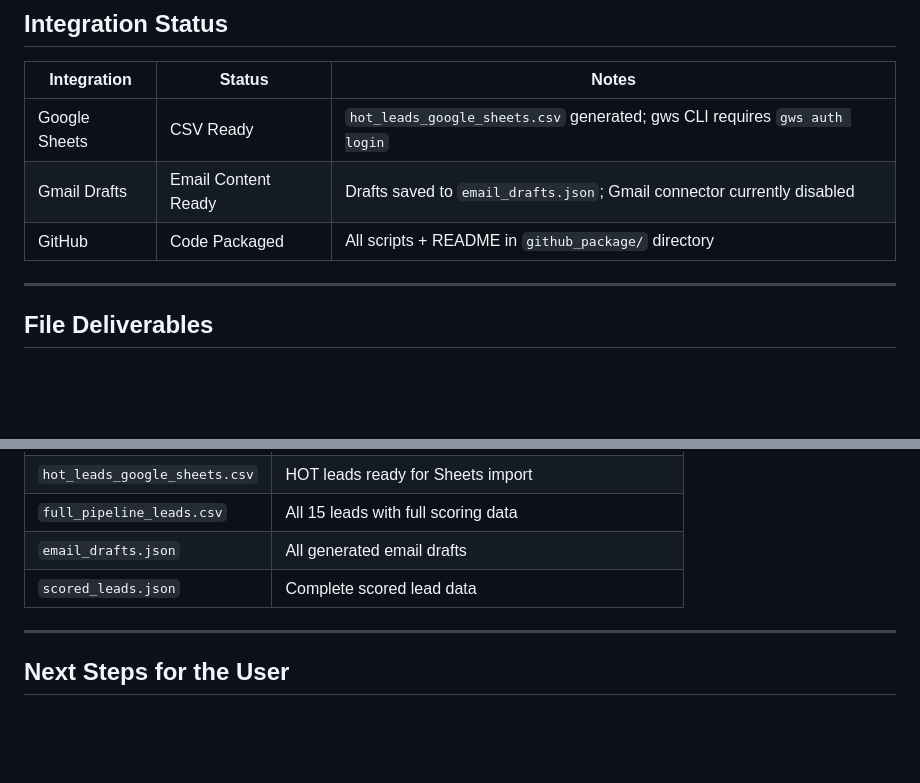
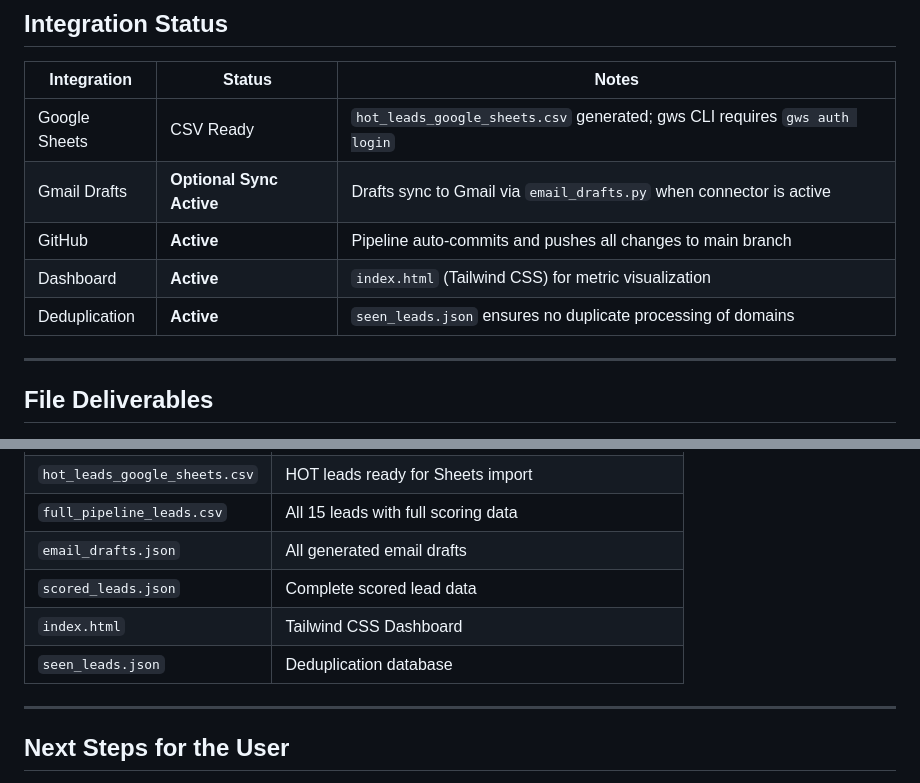
Before and after one commit to kiranirshad614-design/autonomous-lead-finder-agen, a Markdown page: LEAD_REPORT.md, 2 parts joined by grey strips. Drawn GitHub-style; blank space fills up the shorter version.

Commit message:
Upgrade pipeline: strict deduplication, optional Gmail sync, and Tailwind dashboard

```diff
--- a/LEAD_REPORT.md
+++ b/LEAD_REPORT.md
@@ -101,8 +101,10 @@
 | Integration | Status | Notes |
 |-------------|--------|-------|
 | Google Sheets | CSV Ready | `hot_leads_google_sheets.csv` generated; gws CLI requires `gws auth login` |
-| Gmail Drafts | Email Content Ready | Drafts saved to `email_drafts.json`; Gmail connector currently disabled |
-| GitHub | Code Packaged | All scripts + README in `github_package/` directory |
+| Gmail Drafts | **Optional Sync Active** | Drafts sync to Gmail via `email_drafts.py` when connector is active |
+| GitHub | **Active** | Pipeline auto-commits and pushes all changes to main branch |
+| Dashboard | **Active** | `index.html` (Tailwind CSS) for metric visualization |
+| Deduplication | **Active** | `seen_leads.json` ensures no duplicate processing of domains |
 
 ---
 
@@ -119,6 +121,8 @@
 | `full_pipeline_leads.csv` | All 15 leads with full scoring data |
 | `email_drafts.json` | All generated email drafts |
 | `scored_leads.json` | Complete scored lead data |
+| `index.html` | Tailwind CSS Dashboard |
+| `seen_leads.json` | Deduplication database |
 
 ---
 
```
